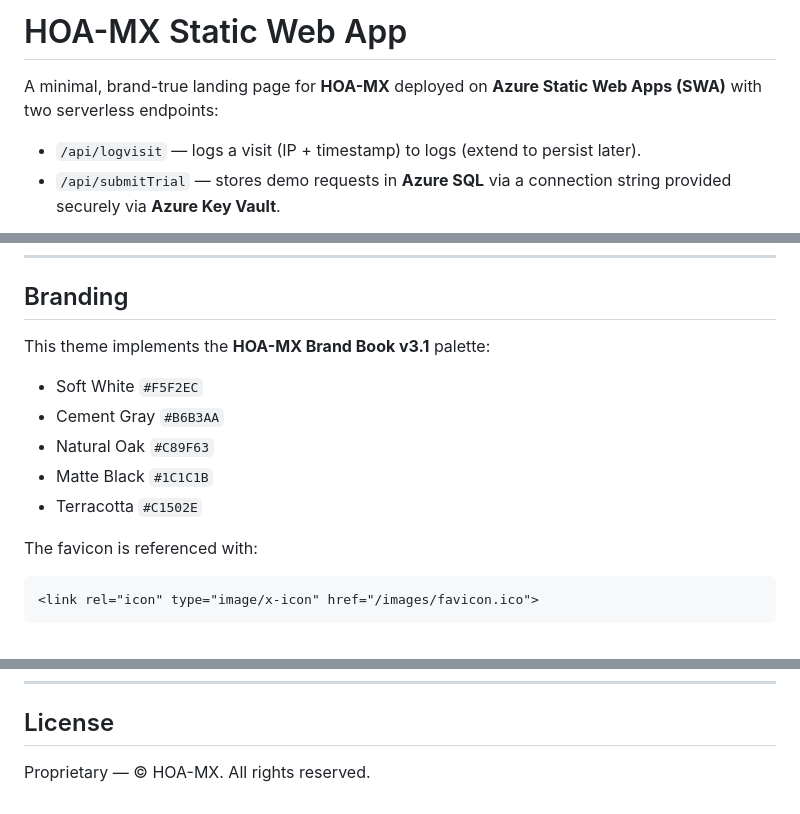
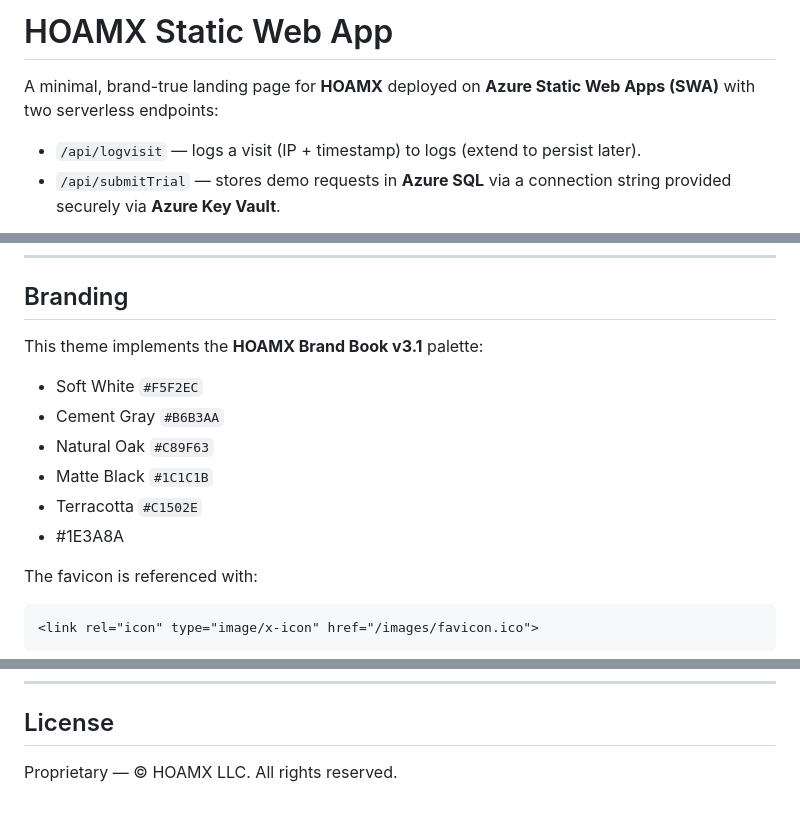
Before and after one commit to hoamxTrav/hoamx_com, a Markdown page: README.md, 3 parts joined by grey strips. Drawn GitHub-style.

```diff
--- a/README.md
+++ b/README.md
@@ -1,7 +1,7 @@
 
-# HOA-MX Static Web App
+# HOAMX Static Web App
 
-A minimal, brand-true landing page for **HOA-MX** deployed on **Azure Static Web Apps (SWA)** with two serverless endpoints:
+A minimal, brand-true landing page for **HOAMX** deployed on **Azure Static Web Apps (SWA)** with two serverless endpoints:
 - `/api/logvisit` — logs a visit (IP + timestamp) to logs (extend to persist later).
 - `/api/submitTrial` — stores demo requests in **Azure SQL** via a connection string provided securely via **Azure Key Vault**.
 
@@ -36,13 +36,14 @@ A minimal, brand-true landing page for **HOA-MX** deployed on **Azure Static Web
 
 ## Branding
 
-This theme implements the **HOA-MX Brand Book v3.1** palette:
+This theme implements the **HOAMX Brand Book v3.1** palette:
 
 - Soft White `#F5F2EC`
 - Cement Gray `#B6B3AA`
 - Natural Oak `#C89F63`
 - Matte Black `#1C1C1B`
 - Terracotta `#C1502E`
+- #1E3A8A
 
 The favicon is referenced with:
 
@@ -194,4 +195,4 @@ If you attached a separate Function App:
 
 ## License
 
-Proprietary — © HOA-MX. All rights reserved.
+Proprietary — © HOAMX LLC. All rights reserved.
```
